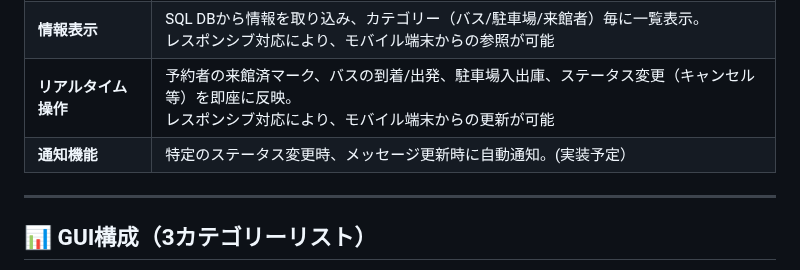
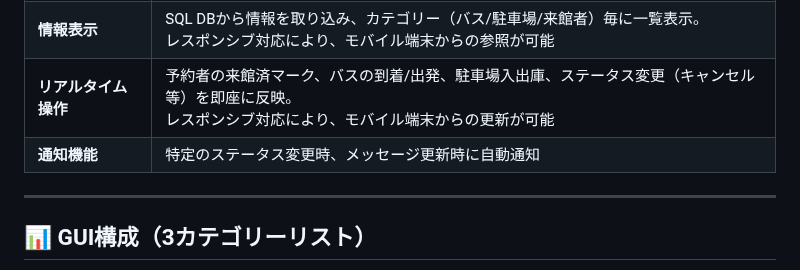
Before and after one commit to newosoal21-pixel/mceremony_reservation, a Markdown page: README.md, the part around the change. Rendered like a GitHub page.

```diff
--- a/README.md
+++ b/README.md
@@ -80,7 +80,7 @@
 | **データ展開** | VBAで整形されたCSVデータを取り込み、SQLデータベーステーブルへ展開。 |
 | **情報表示** | SQL DBから情報を取り込み、カテゴリー（バス/駐車場/来館者）毎に一覧表示。<br>レスポンシブ対応により、モバイル端末からの参照が可能 |
 | **リアルタイム操作** | 予約者の来館済マーク、バスの到着/出発、駐車場入出庫、ステータス変更（キャンセル等）を即座に反映。<br>レスポンシブ対応により、モバイル端末からの更新が可能 |
-| **通知機能** | 特定のステータス変更時、メッセージ更新時に自動通知。(実装予定）|
+| **通知機能** | 特定のステータス変更時、メッセージ更新時に自動通知 |
 
 ---
 
```
